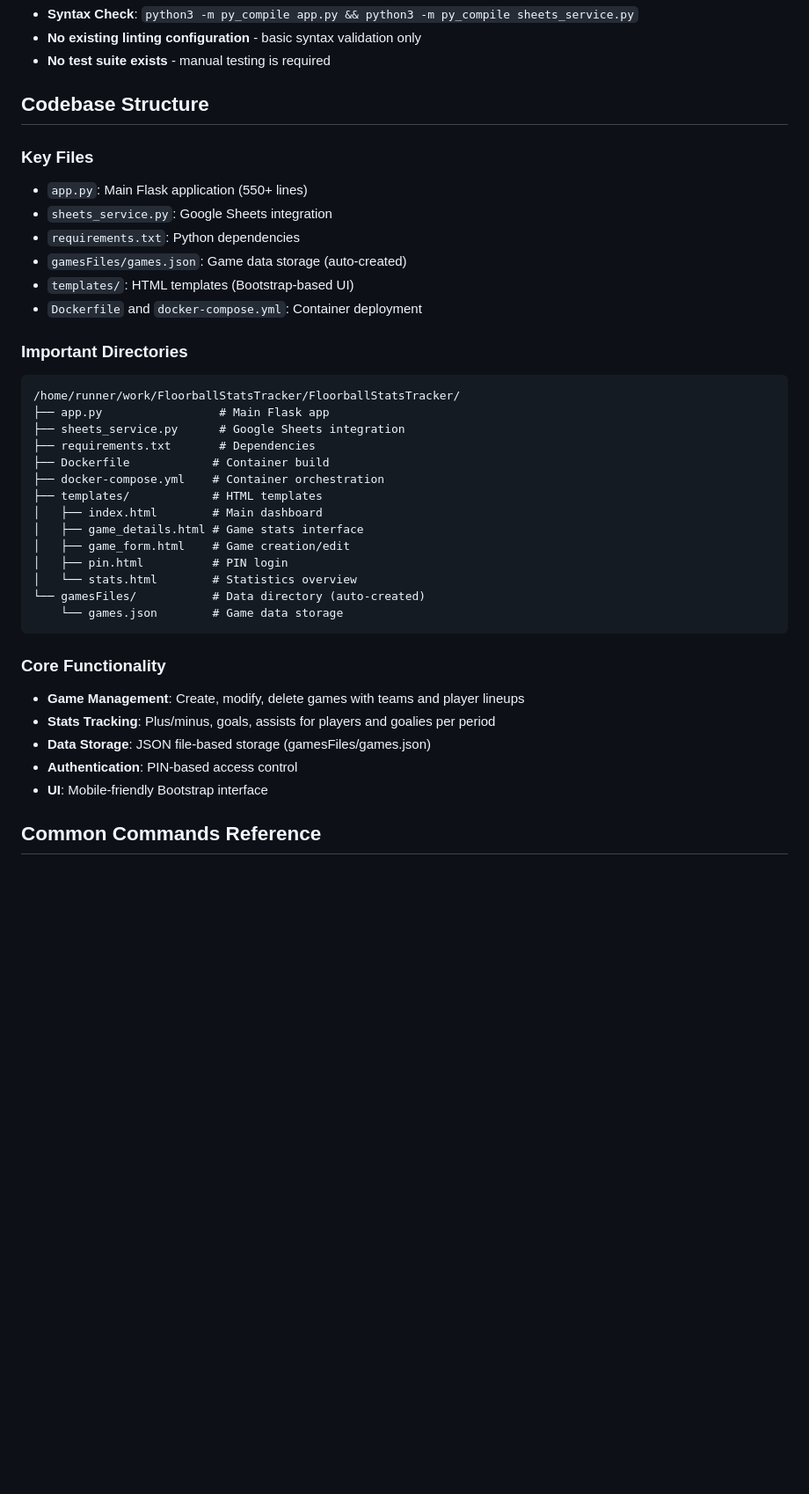
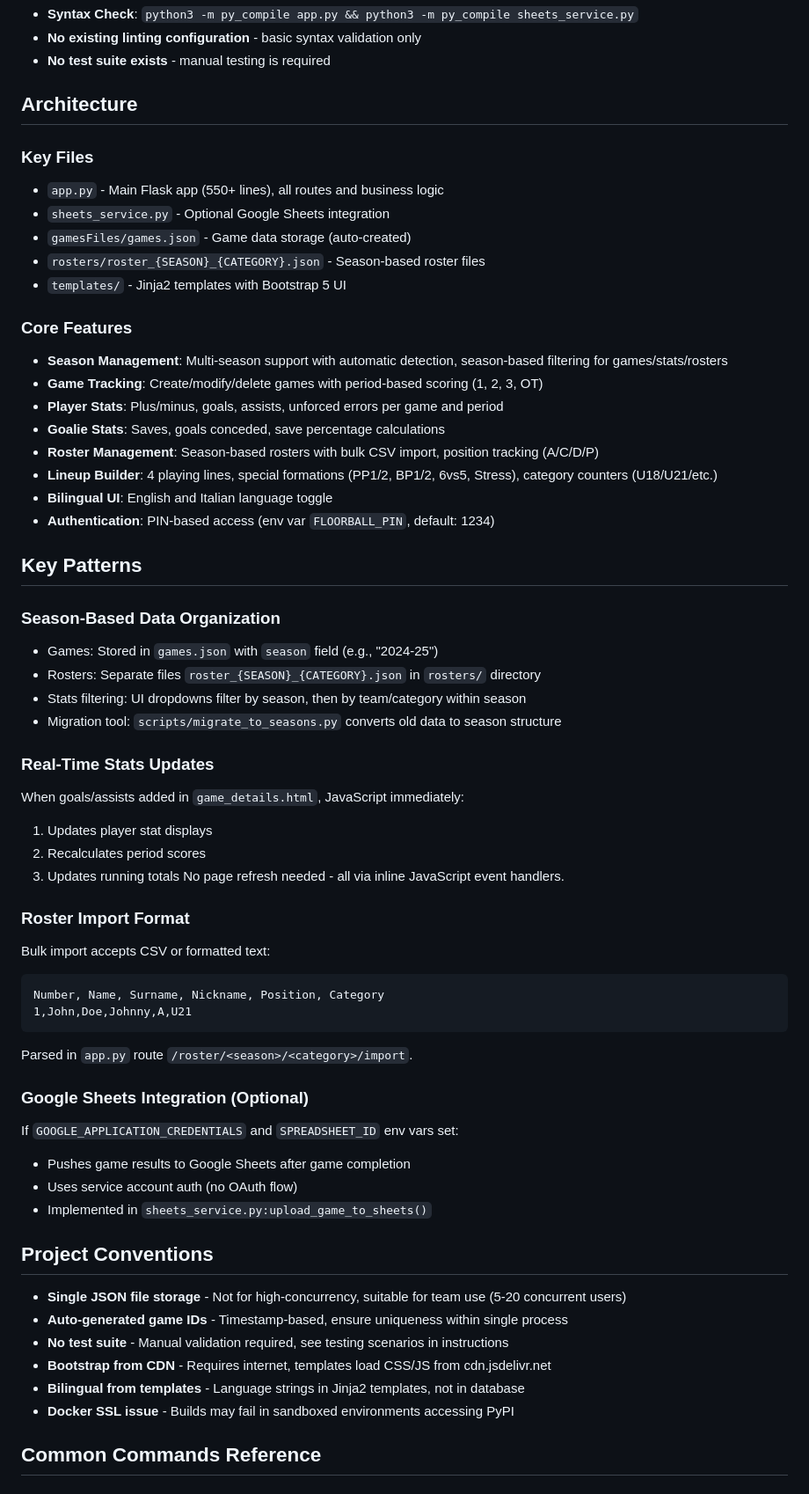
Before and after one commit to dennyschwender/FloorballStatsTracker, a Markdown page: .github/copilot-instructions.md, the part around the change printed below. Shown: that part at 88% size. GitHub-like rendering; blank space fills up the shorter version.

Commit message:
upload copilot instructions

````diff
--- a/.github/copilot-instructions.md
+++ b/.github/copilot-instructions.md
@@ -59,40 +57,62 @@ Always manually validate changes by running through these complete scenarios:
 - **No existing linting configuration** - basic syntax validation only
 - **No test suite exists** - manual testing is required
 
-## Codebase Structure
+## Architecture
 
 ### Key Files
-- `app.py`: Main Flask application (550+ lines)
-- `sheets_service.py`: Google Sheets integration
-- `requirements.txt`: Python dependencies
-- `gamesFiles/games.json`: Game data storage (auto-created)
-- `templates/`: HTML templates (Bootstrap-based UI)
-- `Dockerfile` and `docker-compose.yml`: Container deployment
+- `app.py` - Main Flask app (550+ lines), all routes and business logic
+- `sheets_service.py` - Optional Google Sheets integration
+- `gamesFiles/games.json` - Game data storage (auto-created)
+- `rosters/roster_{SEASON}_{CATEGORY}.json` - Season-based roster files
+- `templates/` - Jinja2 templates with Bootstrap 5 UI
 
-### Important Directories
+### Core Features
+- **Season Management**: Multi-season support with automatic detection, season-based filtering for games/stats/rosters
+- **Game Tracking**: Create/modify/delete games with period-based scoring (1, 2, 3, OT)
+- **Player Stats**: Plus/minus, goals, assists, unforced errors per game and period
+- **Goalie Stats**: Saves, goals conceded, save percentage calculations
+- **Roster Management**: Season-based rosters with bulk CSV import, position tracking (A/C/D/P)
+- **Lineup Builder**: 4 playing lines, special formations (PP1/2, BP1/2, 6vs5, Stress), category counters (U18/U21/etc.)
+- **Bilingual UI**: English and Italian language toggle
+- **Authentication**: PIN-based access (env var `FLOORBALL_PIN`, default: 1234)
+
+## Key Patterns
+
+### Season-Based Data Organization
+- Games: Stored in `games.json` with `season` field (e.g., "2024-25")
+- Rosters: Separate files `roster_{SEASON}_{CATEGORY}.json` in `rosters/` directory
+- Stats filtering: UI dropdowns filter by season, then by team/category within season
+- Migration tool: `scripts/migrate_to_seasons.py` converts old data to season structure
+
+### Real-Time Stats Updates
+When goals/assists added in `game_details.html`, JavaScript immediately:
+1. Updates player stat displays
+2. Recalculates period scores
+3. Updates running totals
+No page refresh needed - all via inline JavaScript event handlers.
+
+### Roster Import Format
+Bulk import accepts CSV or formatted text:
 ```
-/home/runner/work/FloorballStatsTracker/FloorballStatsTracker/
-├── app.py                 # Main Flask app
-├── sheets_service.py      # Google Sheets integration
-├── requirements.txt       # Dependencies
-├── Dockerfile            # Container build
-├── docker-compose.yml    # Container orchestration
-├── templates/            # HTML templates
-│   ├── index.html        # Main dashboard
-│   ├── game_details.html # Game stats interface
-│   ├── game_form.html    # Game creation/edit
-│   ├── pin.html          # PIN login
-│   └── stats.html        # Statistics overview
-└── gamesFiles/           # Data directory (auto-created)
-    └── games.json        # Game data storage
+Number, Name, Surname, Nickname, Position, Category
+1,John,Doe,Johnny,A,U21
 ```
+Parsed in `app.py` route `/roster/<season>/<category>/import`.
 
-### Core Functionality
-- **Game Management**: Create, modify, delete games with teams and player lineups
-- **Stats Tracking**: Plus/minus, goals, assists for players and goalies per period
-- **Data Storage**: JSON file-based storage (gamesFiles/games.json)
-- **Authentication**: PIN-based access control
-- **UI**: Mobile-friendly Bootstrap interface
+### Google Sheets Integration (Optional)
+If `GOOGLE_APPLICATION_CREDENTIALS` and `SPREADSHEET_ID` env vars set:
+- Pushes game results to Google Sheets after game completion
+- Uses service account auth (no OAuth flow)
+- Implemented in `sheets_service.py:upload_game_to_sheets()`
+
+## Project Conventions
+
+- **Single JSON file storage** - Not for high-concurrency, suitable for team use (5-20 concurrent users)
+- **Auto-generated game IDs** - Timestamp-based, ensure uniqueness within single process
+- **No test suite** - Manual validation required, see testing scenarios in instructions
+- **Bootstrap from CDN** - Requires internet, templates load CSS/JS from cdn.jsdelivr.net
+- **Bilingual from templates** - Language strings in Jinja2 templates, not in database
+- **Docker SSL issue** - Builds may fail in sandboxed environments accessing PyPI
 
 ## Common Commands Reference
 
````
Also changed, not shown: other parts of .github/copilot-instructions.md (+1 -3 lines).
